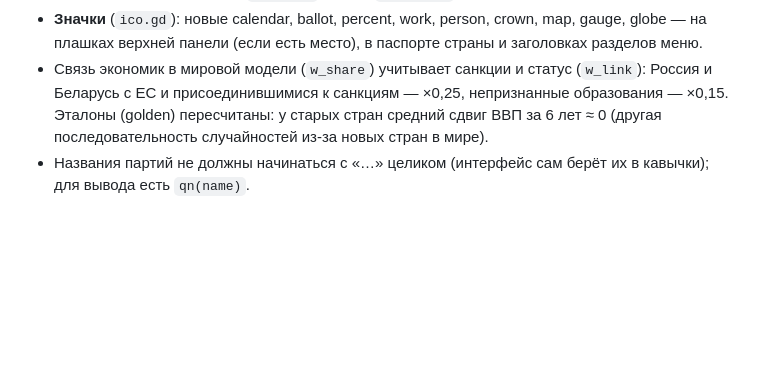
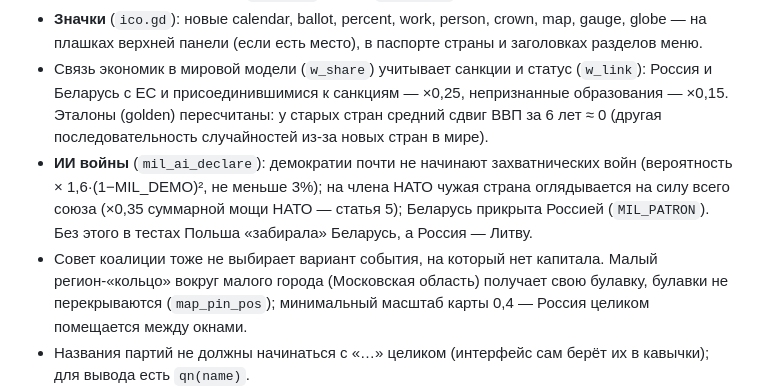
Before and after one commit to Maks46921/Myrep, a Markdown page: docs/RULES.md, the part around the change. GitHub-like rendering; blank space fills up the shorter version.

Commit message:
V49_1: правила — ИИ войны, булавки, масштаб
Co-Authored-By: Claude Opus 5.5 <noreply@anthropic.com>
Claude-Session: https://claude.ai/code/session_012qEtNkJaqSWL3RPQ1unJVQ

```diff
--- a/docs/RULES.md
+++ b/docs/RULES.md
@@ -455,5 +455,7 @@
 - **Флаги** (`scripts/classes/flags.gd`): 41 флаг нарисован кодом (полосы, кресты, упрощённые гербы, «волна» светотени), без файлов картинок. Используются: кнопка смены страны (флаг своей), карточка в меню, окно сведений о стране, слой «Мир» (рядом с названиями). Новая страна — добавить ветку в `Flags.px` и код в `Flags.has`.
 - **Значки** (`ico.gd`): новые calendar, ballot, percent, work, person, crown, map, gauge, globe — на плашках верхней панели (если есть место), в паспорте страны и заголовках разделов меню.
 - Связь экономик в мировой модели (`w_share`) учитывает санкции и статус (`w_link`): Россия и Беларусь с ЕС и присоединившимися к санкциям — ×0,25, непризнанные образования — ×0,15. Эталоны (golden) пересчитаны: у старых стран средний сдвиг ВВП за 6 лет ≈ 0 (другая последовательность случайностей из-за новых стран в мире).
+- **ИИ войны** (`mil_ai_declare`): демократии почти не начинают захватнических войн (вероятность × 1,6·(1−MIL_DEMO)², не меньше 3%); на члена НАТО чужая страна оглядывается на силу всего союза (×0,35 суммарной мощи НАТО — статья 5); Беларусь прикрыта Россией (`MIL_PATRON`). Без этого в тестах Польша «забирала» Беларусь, а Россия — Литву.
+- Совет коалиции тоже не выбирает вариант события, на который нет капитала. Малый регион-«кольцо» вокруг малого города (Московская область) получает свою булавку, булавки не перекрываются (`map_pin_pos`); минимальный масштаб карты 0,4 — Россия целиком помещается между окнами.
 - Названия партий не должны начинаться с «…» целиком (интерфейс сам берёт их в кавычки); для вывода есть `qn(name)`.
 - Тесты: новые страны в `ALL` (`tools/test.py`); `menu` проверяет плавный масштаб и обзор «Европа»; снимки — `tests/dev/shot_map49.gd` (own/far/world/close/menu), `tests/dev/shot_flags.gd` (лист флагов).
```
